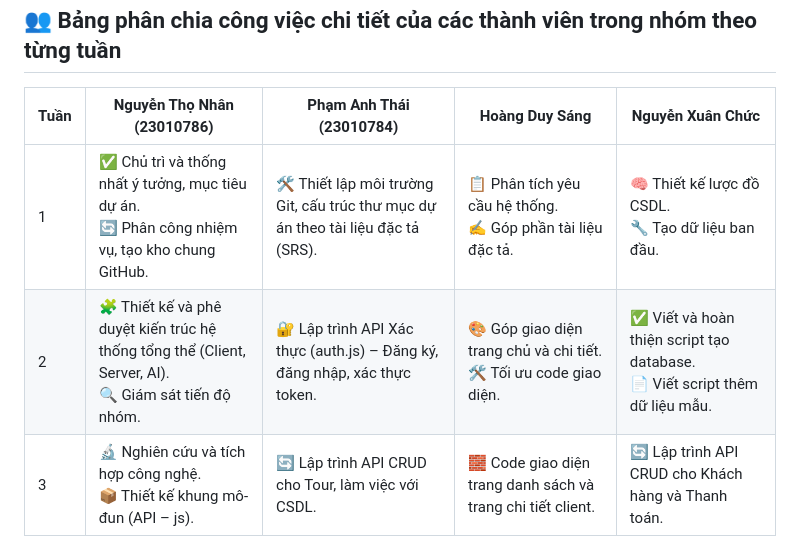
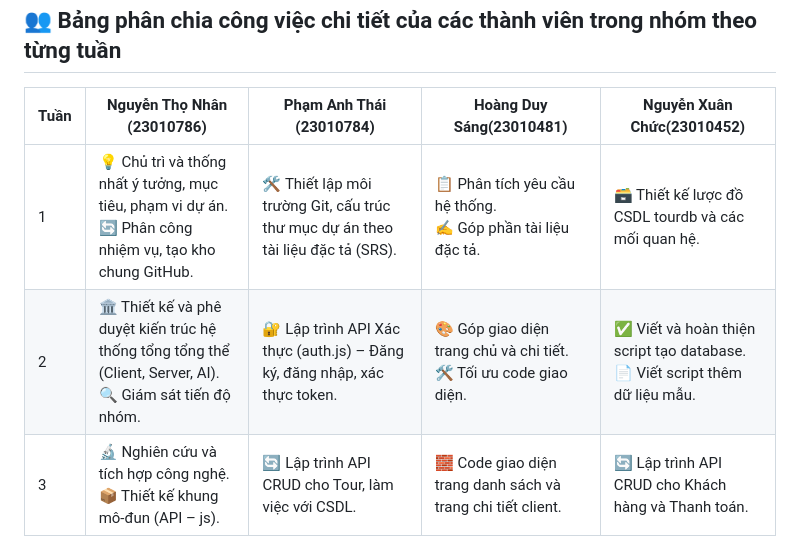
Before and after one commit to NguyenThoNhan/CSE702025-Nhom3, a Markdown page: README.md, the part around the change. GitHub-like rendering.

```diff
--- a/README.md
+++ b/README.md
@@ -13,21 +13,21 @@
       <th>Tuần</th>
       <th>Nguyễn Thọ Nhân<br>(23010786)</th>
       <th>Phạm Anh Thái<br>(23010784)</th>
-      <th>Hoàng Duy Sáng</th>
-      <th>Nguyễn Xuân Chức</th>
+      <th>Hoàng Duy Sáng(23010481)</th>
+      <th>Nguyễn Xuân Chức(23010452)</th>
     </tr>
   </thead>
   <tbody>
     <tr>
       <td>1</td>
-      <td>✅ Chủ trì và thống nhất ý tưởng, mục tiêu dự án.<br>🔄 Phân công nhiệm vụ, tạo kho chung GitHub.</td>
+      <td>💡 Chủ trì và thống nhất ý tưởng, mục tiêu, phạm vi dự án.<br>🔄 Phân công nhiệm vụ, tạo kho chung GitHub.</td>
       <td>🛠️ Thiết lập môi trường Git, cấu trúc thư mục dự án theo tài liệu đặc tả (SRS).</td>
       <td>📋 Phân tích yêu cầu hệ thống.<br>✍️ Góp phần tài liệu đặc tả.</td>
-      <td>🧠 Thiết kế lược đồ CSDL.<br>🔧 Tạo dữ liệu ban đầu.</td>
+      <td>🗃️ Thiết kế lược đồ CSDL tourdb và các mối quan hệ.</td>
     </tr>
     <tr>
       <td>2</td>
-      <td>🧩 Thiết kế và phê duyệt kiến trúc hệ thống tổng thể (Client, Server, AI).<br>🔍 Giám sát tiến độ nhóm.</td>
+      <td>🏛️ Thiết kế và phê duyệt kiến trúc hệ thống tổng tổng thể (Client, Server, AI).<br>🔍 Giám sát tiến độ nhóm.</td>
       <td>🔐 Lập trình API Xác thực (auth.js) – Đăng ký, đăng nhập, xác thực token.</td>
       <td>🎨 Góp giao diện trang chủ và chi tiết.<br>🛠️ Tối ưu code giao diện.</td>
       <td>✅ Viết và hoàn thiện script tạo database.<br>📄 Viết script thêm dữ liệu mẫu.</td>
```
